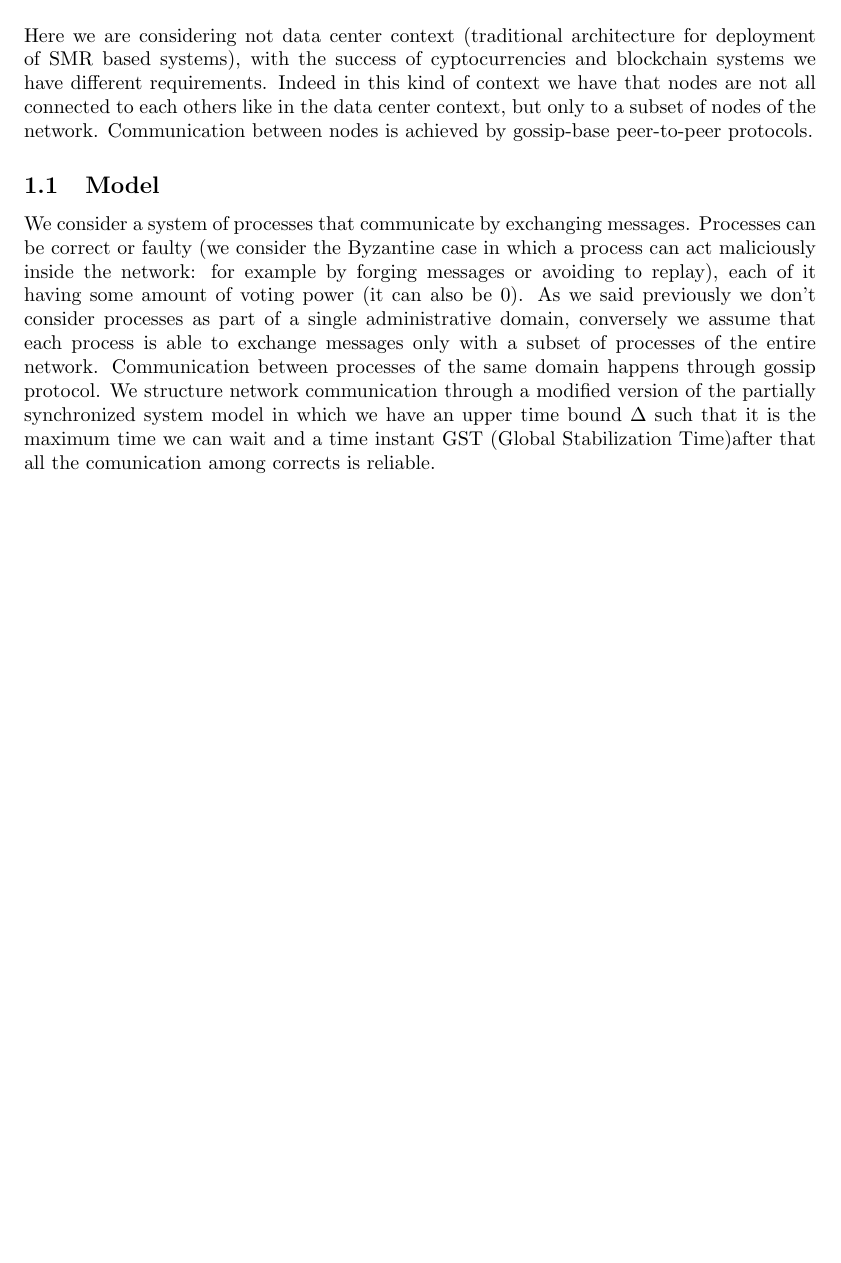
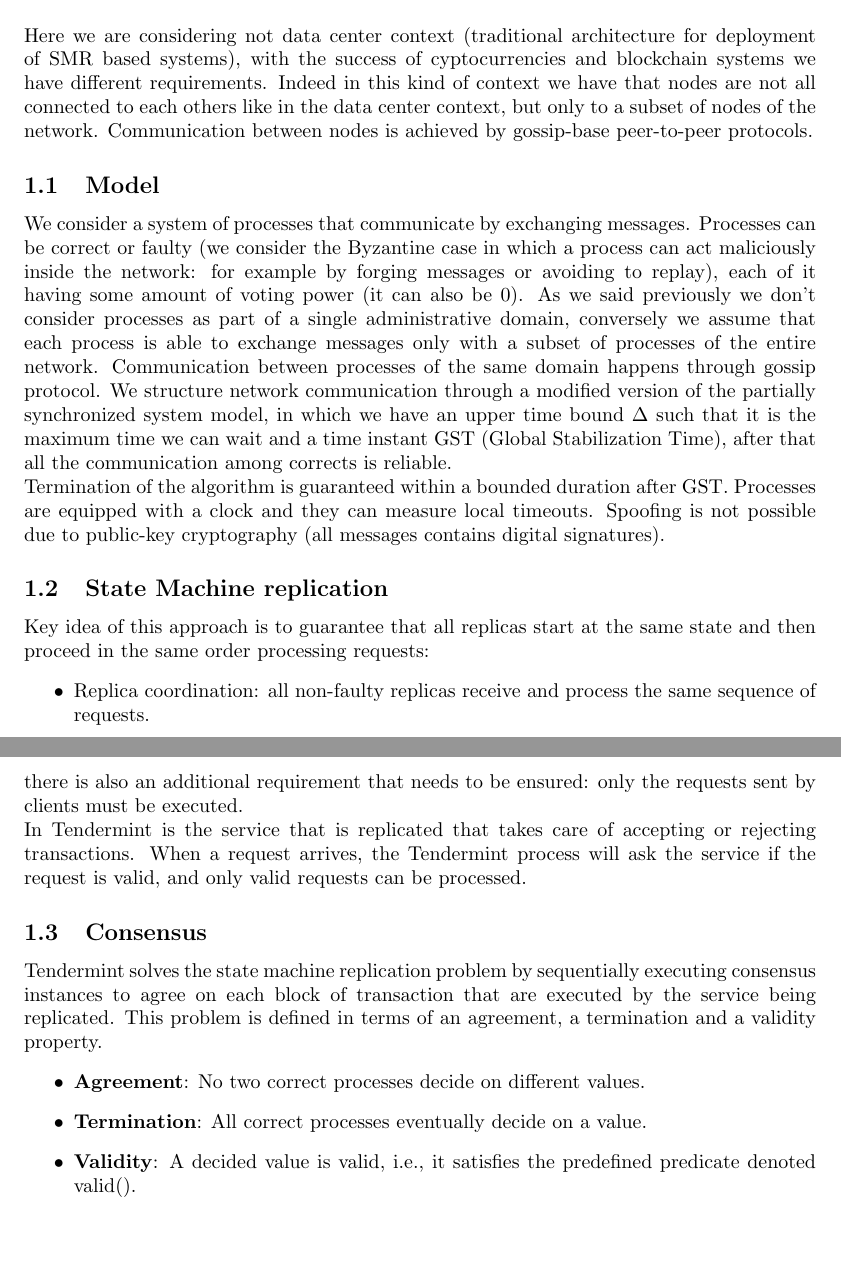
Before and after one commit to simonepetruzzi/Tendermint-eval, a LaTeX document (report.tex): part of the page before the commit and two parts of pages 1 and 2 of 3 after it, the two joined at a grey line, cut so that both start at the same text, the shorter picture padded with empty space. Compiled offline with pdfLaTeX.

Commit message:
intro finita

```diff
--- a/report.tex
+++ b/report.tex
@@ -11,5 +11,22 @@
    \newline
    Here we are considering not data center context (traditional architecture for deployment of SMR based systems), with the success of cyptocurrencies and blockchain systems we have different requirements. Indeed in this kind of context we have that nodes are not all connected to each others like in the data center context, but only to a subset of nodes of the network. Communication between nodes is achieved by gossip-base peer-to-peer protocols.
    \subsection{Model}
-   We consider a system of processes that communicate by exchanging messages. Processes can be correct or faulty (we consider the Byzantine case in which a process can act maliciously inside the network: for example by forging messages or avoiding to replay), each of it having some amount of voting power (it can also be 0). As we said previously we don't consider processes as part of a single administrative domain, conversely we assume that each process is able to exchange messages only with a subset of processes of the entire network. Communication between processes of the same domain happens through gossip protocol. We structure network communication through a modified version of the partially synchronized system model in which we have an upper time bound $\Delta$ such that it is the maximum time we can wait and a time instant GST (Global Stabilization Time)after that all the comunication among corrects is reliable.
+   We consider a system of processes that communicate by exchanging messages. Processes can be correct or faulty (we consider the Byzantine case in which a process can act maliciously inside the network: for example by forging messages or avoiding to replay), each of it having some amount of voting power (it can also be 0). As we said previously we don't consider processes as part of a single administrative domain, conversely we assume that each process is able to exchange messages only with a subset of processes of the entire network. Communication between processes of the same domain happens through gossip protocol. We structure network communication through a modified version of the partially synchronized system model, in which we have an upper time bound $\Delta$ such that it is the maximum time we can wait and a time instant GST (Global Stabilization Time), after that all the communication among corrects is reliable. \\
+   Termination of the algorithm is guaranteed within a bounded duration after GST. Processes are equipped with a clock and they can measure local timeouts. Spoofing is not possible due to public-key cryptography (all messages contains digital signatures).
+   \subsection{State Machine replication}
+   Key idea of this approach is to guarantee that all replicas start at the same state and then proceed in the same order processing requests:
+   \begin{itemize}
+   	\item Replica coordination: all non-faulty replicas receive and process the same sequence of requests.
+   \end{itemize}
+   there is also an additional requirement that needs to be ensured: only the requests sent by clients must be executed.\\
+   In Tendermint is the service that is replicated that takes care of accepting or rejecting transactions. When a request arrives, the Tendermint process will ask the service if the request is valid, and only valid requests can be processed.
+   \subsection{Consensus}
+   Tendermint solves the state machine replication problem by sequentially executing consensus instances to agree on each block of transaction that are executed by the service being replicated. This problem is defined in terms of an agreement, a termination and a validity property.
+   \begin{itemize}
+   	\item \textbf{Agreement}: No two correct processes decide on different values.
+	\item \textbf{Termination}: All correct processes eventually decide on a value.
+	\item \textbf{Validity}: A decided value is valid, i.e., it satisfies the predefined predicate denoted valid().
+   \end{itemize}
+   \newpage
+   \section{Tendermint consensus algorithm}
 \end{document}
```
